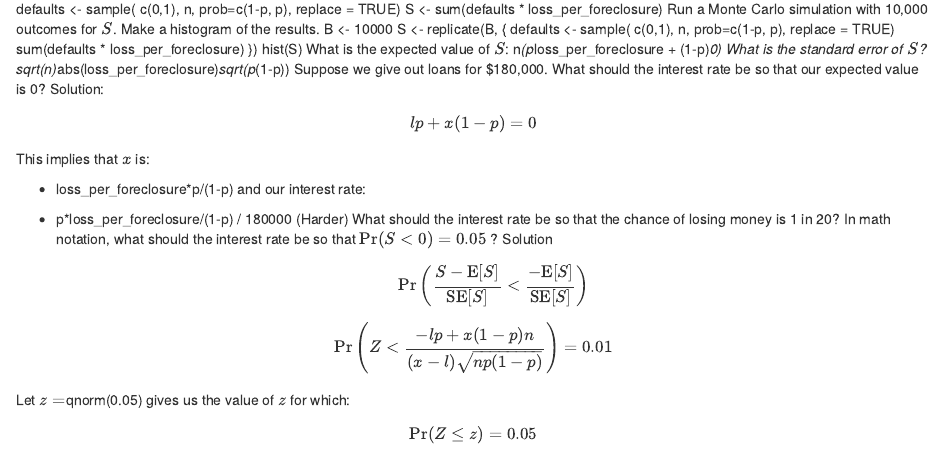
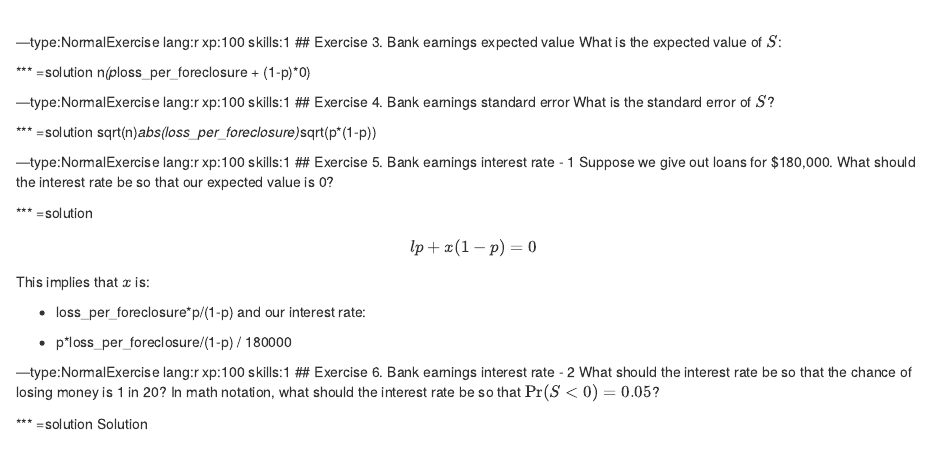
Before and after one commit to zkzg/courses-HarvardX-IDS-Mod-3-Probability, an R Markdown document (chapter7.rmd): the page in a window 1100 px wide, from 40 px down before the commit and from 990 px down after it. Rendered offline with R 4.5, knitr and Pandoc, with nearby package versions; code that draws random numbers runs with fixed seeds of ours.

Commit message:
Update chapter7.rmd

````diff
--- a/chapter7.rmd
+++ b/chapter7.rmd
@@ -2,21 +7,50 @@ Create a random variable $S$ with the earnings of your bank if you give out 10,0
+---type:NormalExercise lang:r xp:100 skills:1
+## Exercise 1. Bank earnings
+
+Create a random variable $S$ with the earnings of your bank if you give out 10,000 loans, the default rate is 0.3, and you lose $200,000 in each foreclosure. Hint: use code we showed in the videos, but change the parameters.
+
+*** =solution
+```{r}
 n <- 10000
 loss_per_foreclosure <- -200000
 p <- 0.03
 defaults <- sample( c(0,1), n, prob=c(1-p, p), replace = TRUE)
 S <- sum(defaults * loss_per_foreclosure)
+```
+
+---type:NormalExercise lang:r xp:100 skills:1
+## Exercise 2. Bank earnings Monte Carlo
 Run a Monte Carlo simulation with 10,000 outcomes for $S$. Make a histogram of the results.
+
+*** =solution
+```{r}
 B <- 10000
 S <- replicate(B, {
     defaults <- sample( c(0,1), n, prob=c(1-p, p), replace = TRUE)
   sum(defaults * loss_per_foreclosure)
 })
 hist(S)
+```
+---type:NormalExercise lang:r xp:100 skills:1
+## Exercise 3. Bank earnings expected value
 What is the expected value of $S$:
+
+*** =solution
 n*(p*loss_per_foreclosure + (1-p)*0)
+
+---type:NormalExercise lang:r xp:100 skills:1
+## Exercise 4. Bank earnings standard error
 What is the standard error of $S$?
+
+*** =solution
 sqrt(n)*abs(loss_per_foreclosure)*sqrt(p*(1-p))
+
+---type:NormalExercise lang:r xp:100 skills:1
+## Exercise 5. Bank earnings interest rate - 1
 Suppose we give out loans for $180,000. What should the interest rate be so that our expected value is 0?
-Solution: $$ lp + x(1-p) = 0 $$
+
+*** =solution
+$$ lp + x(1-p) = 0 $$
 
 This implies that $x$ is:
 
@@ -24,7 +58,12 @@ This implies that $x$ is:
 and our interest rate:
 
 - p*loss_per_foreclosure/(1-p) / 180000
-(Harder) What should the interest rate be so that the chance of losing money is 1 in 20? In math notation, what should the interest rate be so that $\mbox{Pr}(S<0) = 0.05$ ?
+
+---type:NormalExercise lang:r xp:100 skills:1
+## Exercise 6. Bank earnings interest rate - 2
+What should the interest rate be so that the chance of losing money is 1 in 20? In math notation, what should the interest rate be so that $\mbox{Pr}(S<0) = 0.05$?
+
+*** =solution
 Solution $$ \mbox{Pr}\left(\frac{S - \mbox{E}[S]}{\mbox{SE}[S]} < \frac{ - \mbox{E}[S]}{\mbox{SE}[S]}\right) $$
 
 $$ \mbox{Pr}\left(Z < \frac{- { lp + x(1-p)}n}{(x-l) \sqrt{np(1-p)}}\right) = 0.01 $$
@@ -42,7 +81,7 @@ We solve for $x$:
 $$ x = - l \frac{ np - z \sqrt{np(1-p)}}{N(1-p) + z \sqrt{np(1-p)}}$$
 
 which is:
-
+```{r}
 l <- loss_per_foreclosure
 z <- qnorm(0.05)
 x <- -l*( n*p - z*sqrt(n*p*(1-p)))/ ( n*(1-p) + z*sqrt(n*p*(1-p)))
````
Also changed, not shown: chapter7.rmd (12 more changed lines).
